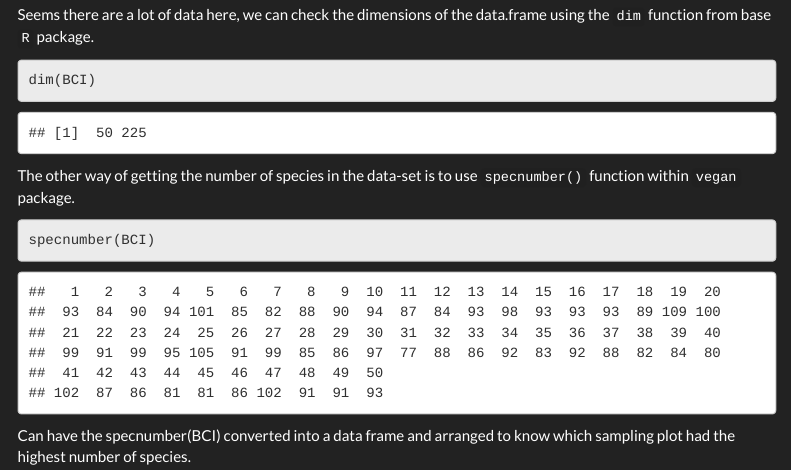
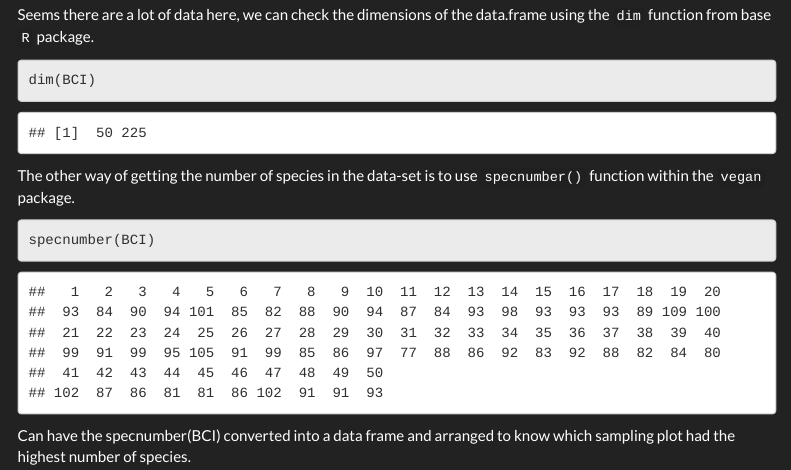
Before and after one commit to Wycology/vegan, an R Markdown document (vegan.Rmd): the page in a window 1100 px wide, from 470 px down. Rendered offline with R 4.5, knitr and Pandoc, with nearby package versions; menus at the side of the page are left out.

Commit message:
This is an improvement on the vegan

````diff
--- a/vegan.Rmd
+++ b/vegan.Rmd
@@ -58,7 +58,7 @@ Seems there are a lot of data here, we can check the dimensions of the data.fram
 dim(BCI)
 ```
 
-The other way of getting the number of species in the data-set is to use `specnumber()` function within `vegan` package.
+The other way of getting the number of species in the data-set is to use `specnumber()` function within the `vegan` package.
 
 ```{r}
 specnumber(BCI)
````
